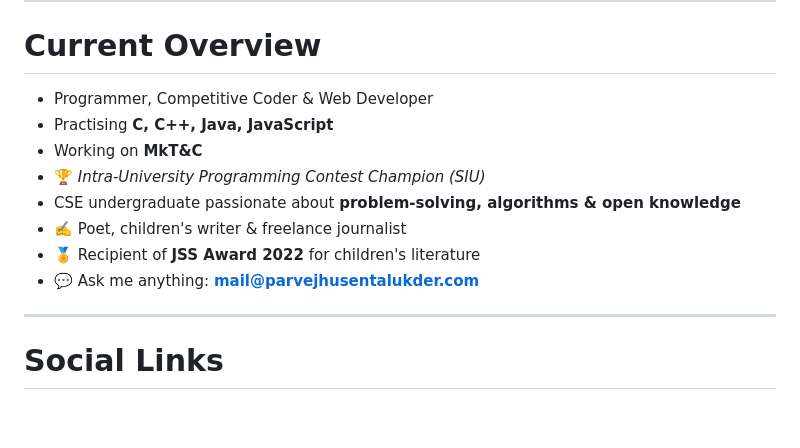
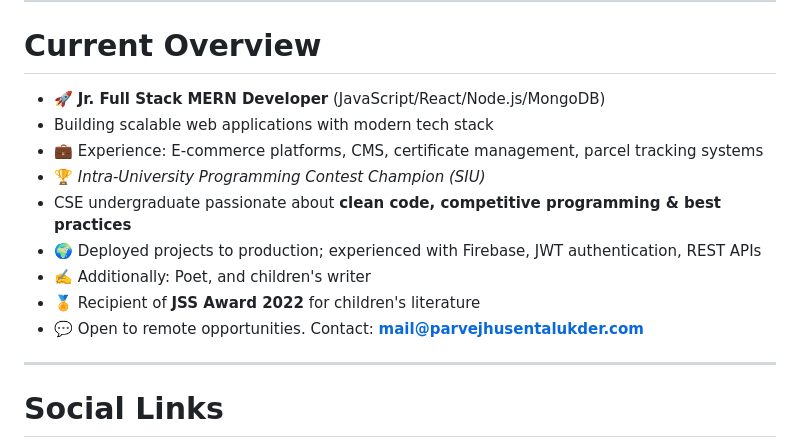
Before and after one commit to parvejtalukder/parvejtalukder, a Markdown page: README.md, the part around the change. Rendered like a GitHub page; blank space fills up the shorter version.

Commit message:
Update README with current role and experience

```diff
--- a/README.md
+++ b/README.md
@@ -22,14 +22,15 @@
 
 # Current Overview
 
-- Programmer, Competitive Coder & Web Developer
-- Practising **C, C++, Java, JavaScript**
-- Working on **MkT&C**
+- 🚀 **Jr. Full Stack MERN Developer** (JavaScript/React/Node.js/MongoDB)
+- Building scalable web applications with modern tech stack
+- 💼 Experience: E-commerce platforms, CMS, certificate management, parcel tracking systems
 - 🏆 *Intra-University Programming Contest Champion (SIU)*
-- CSE undergraduate passionate about **problem-solving, algorithms & open knowledge**
-- ✍️ Poet, children's writer & freelance journalist
+- CSE undergraduate passionate about **clean code, competitive programming & best practices**
+- 🌍 Deployed projects to production; experienced with Firebase, JWT authentication, REST APIs
+- ✍️ Additionally: Poet, and children's writer
 - 🏅 Recipient of **JSS Award 2022** for children's literature
-- 💬 Ask me anything: **mail@parvejhusentalukder.com**
+- 💬 Open to remote opportunities. Contact: **mail@parvejhusentalukder.com**
 
 ---
 
```
